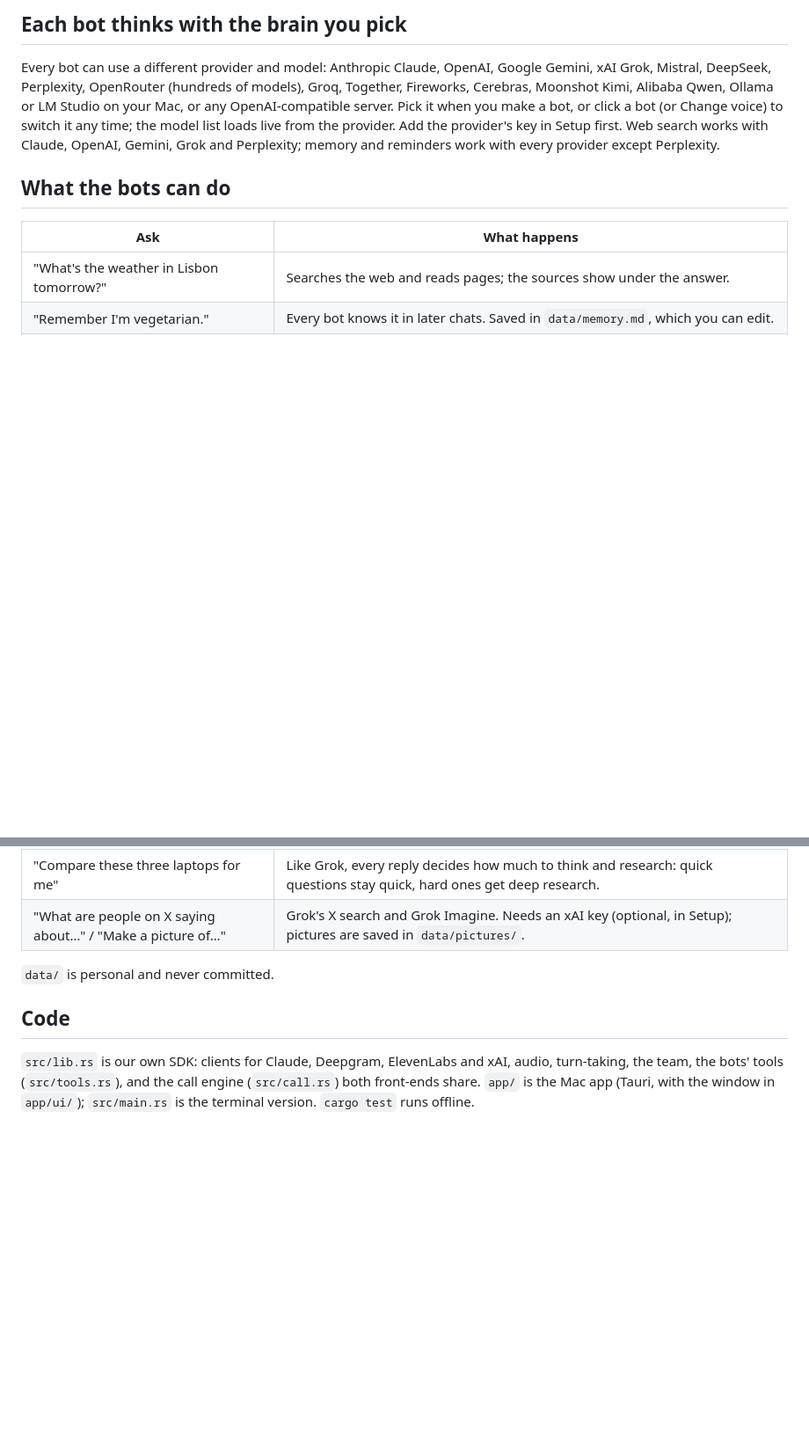
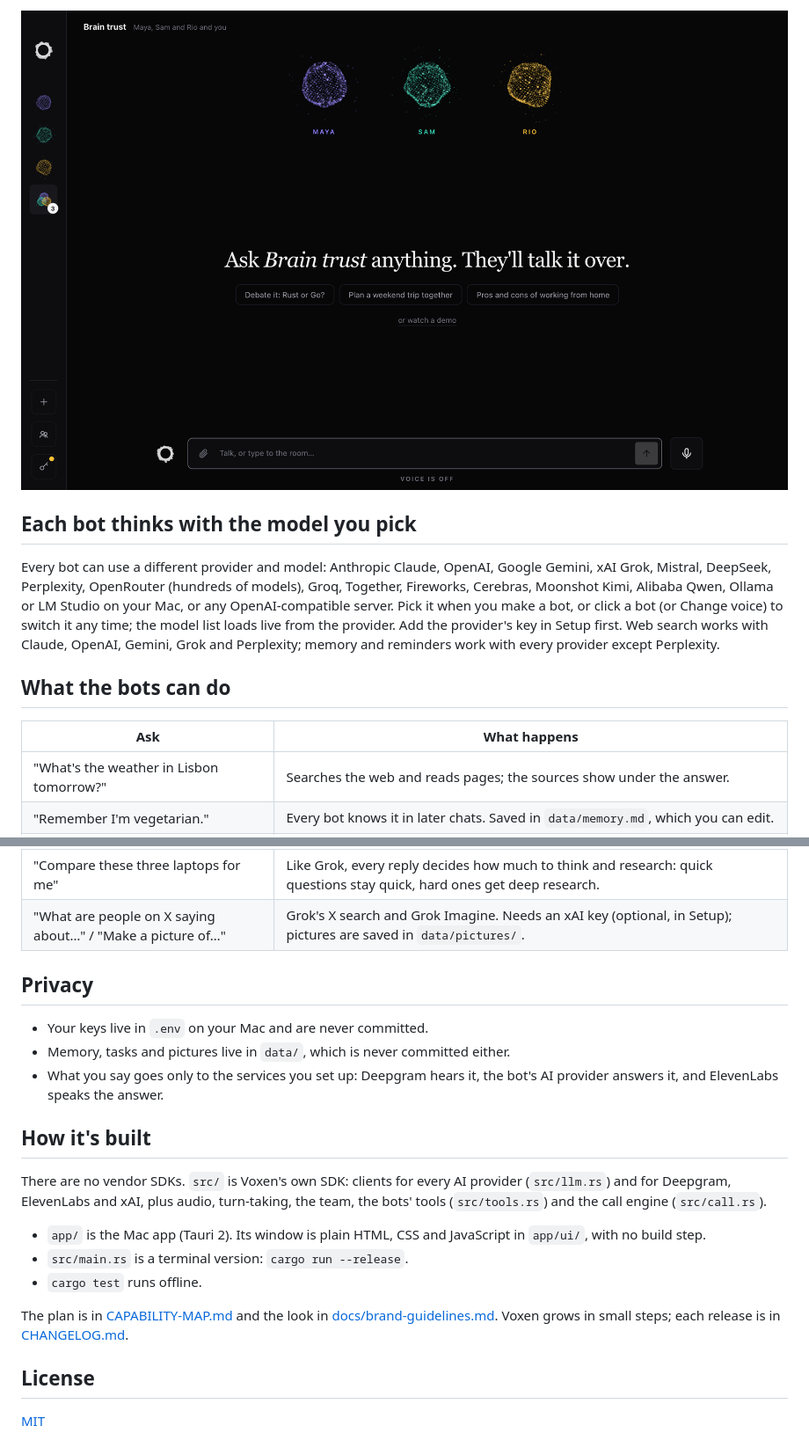
Before and after one commit to aniketshukla1/voxen, a Markdown page: README.md, 2 parts joined by grey strips. Shown at 88% size. GitHub-like rendering; pictures changed too: docs/screenshots/group.png (added); blank space fills up the shorter version.

```diff
--- a/README.md
+++ b/README.md
@@ -39,5 +55,7 @@ In a group chat the bots take turns and react to each other. Everything is saved
 
-## Each bot thinks with the brain you pick
+![A group of three bots, each a particle Orb in its own colour](docs/screenshots/group.png)
+
+## Each bot thinks with the model you pick
 
 Every bot can use a different provider and model: Anthropic Claude, OpenAI, Google Gemini,
 xAI Grok, Mistral, DeepSeek, Perplexity, OpenRouter (hundreds of models), Groq, Together,
@@ -58,12 +76,28 @@ reminders work with every provider except Perplexity.
 | "Compare these three laptops for me" | Like Grok, every reply decides how much to think and research: quick questions stay quick, hard ones get deep research. |
 | "What are people on X saying about…" / "Make a picture of…" | Grok's X search and Grok Imagine. Needs an xAI key (optional, in Setup); pictures are saved in `data/pictures/`. |
 
-`data/` is personal and never committed.
+## Privacy
 
-## Code
+- Your keys live in `.env` on your Mac and are never committed.
+- Memory, tasks and pictures live in `data/`, which is never committed either.
+- What you say goes only to the services you set up: Deepgram hears it, the bot's AI provider
+  answers it, and ElevenLabs speaks the answer.
 
-`src/lib.rs` is our own SDK: clients for Claude, Deepgram, ElevenLabs and xAI, audio,
-turn-taking, the team, the bots' tools (`src/tools.rs`), and the call engine
-(`src/call.rs`) both front-ends share.
-`app/` is the Mac app (Tauri, with the window in `app/ui/`); `src/main.rs` is the terminal
-version. `cargo test` runs offline.
+## How it's built
+
+There are no vendor SDKs. `src/` is Voxen's own SDK: clients for every AI provider
+(`src/llm.rs`) and for Deepgram, ElevenLabs and xAI, plus audio, turn-taking, the team, the
+bots' tools (`src/tools.rs`) and the call engine (`src/call.rs`).
+
+- `app/` is the Mac app (Tauri 2). Its window is plain HTML, CSS and JavaScript in `app/ui/`,
+  with no build step.
+- `src/main.rs` is a terminal version: `cargo run --release`.
+- `cargo test` runs offline.
+
+The plan is in [CAPABILITY-MAP.md](CAPABILITY-MAP.md) and the look in
+[docs/brand-guidelines.md](docs/brand-guidelines.md). Voxen grows in small steps; each release is
+in [CHANGELOG.md](CHANGELOG.md).
+
+## License
+
+[MIT](LICENSE)
```
Also changed, not shown: other parts of README.md (+42 -26 lines), CHANGELOG.md (added, +29 -0 lines), docs/screenshots/conversation.png (added), 2 other files.
